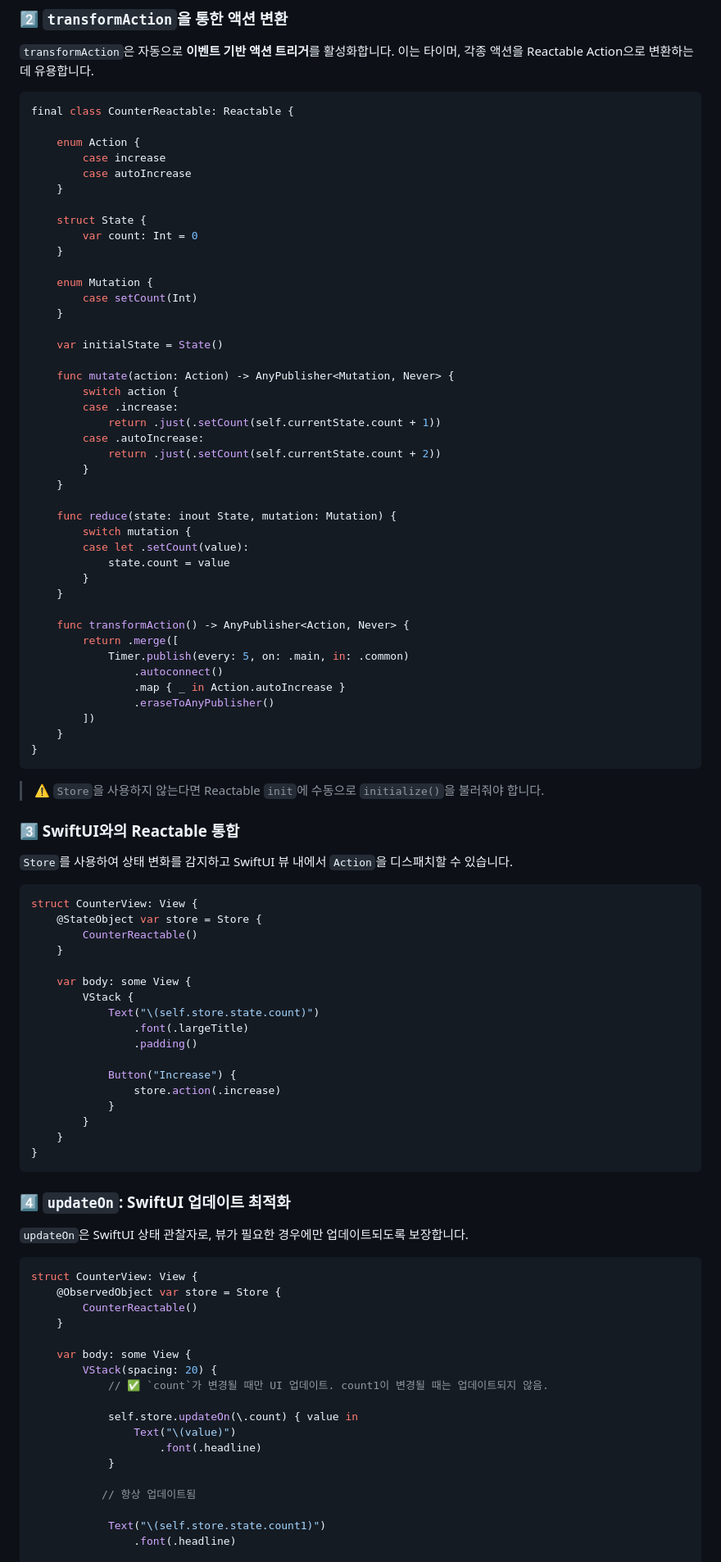
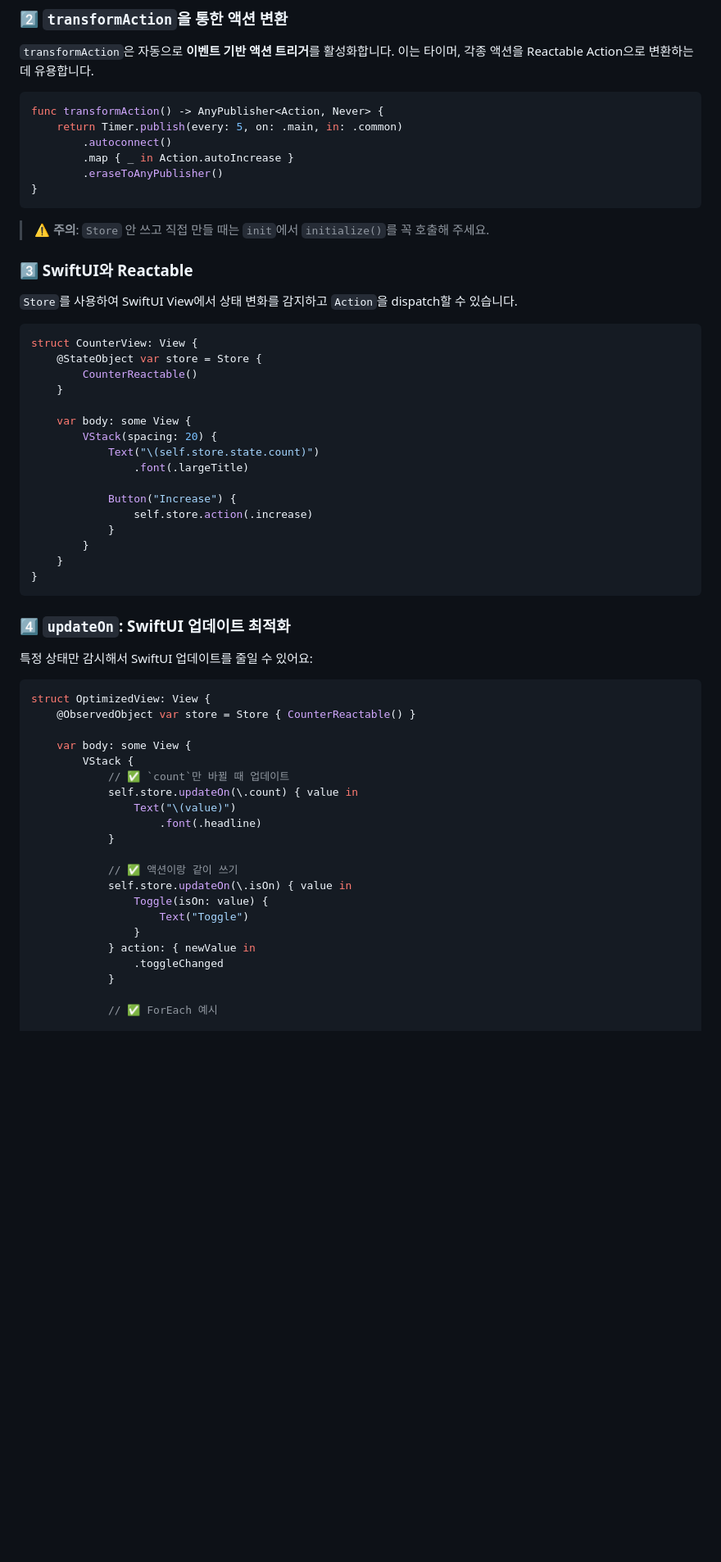
Before and after one commit to Topwiz/ReactableKit, a Markdown page: README.md, the part around one of its changes. Shown at 82% size. GitHub-like rendering; blank space fills up the shorter version.

Commit message:
update korean readme

````diff
--- a/README.md
+++ b/README.md
@@ -101,54 +100,19 @@ final class CounterReactable: Reactable {
 `transformAction`은 자동으로 **이벤트 기반 액션 트리거**를 활성화합니다. 이는 타이머, 각종 액션을 Reactable Action으로 변환하는데 유용합니다.
 
 ```swift
-final class CounterReactable: Reactable {
-
-    enum Action {
-        case increase
-        case autoIncrease
-    }
-
-    struct State {
-        var count: Int = 0
-    }
-
-    enum Mutation {
-        case setCount(Int)
-    }
-
-    var initialState = State()
-
-    func mutate(action: Action) -> AnyPublisher<Mutation, Never> {
-        switch action {
-        case .increase:
-            return .just(.setCount(self.currentState.count + 1))
-        case .autoIncrease:
-            return .just(.setCount(self.currentState.count + 2))
-        }
-    }
-
-    func reduce(state: inout State, mutation: Mutation) {
-        switch mutation {
-        case let .setCount(value):
-            state.count = value
-        }
-    }
-
-    func transformAction() -> AnyPublisher<Action, Never> {
-        return .merge([
-            Timer.publish(every: 5, on: .main, in: .common)
-                .autoconnect()
-                .map { _ in Action.autoIncrease }
-                .eraseToAnyPublisher()
-        ])
-    }
+func transformAction() -> AnyPublisher<Action, Never> {
+    return Timer.publish(every: 5, on: .main, in: .common)
+        .autoconnect()
+        .map { _ in Action.autoIncrease }
+        .eraseToAnyPublisher()
 }
 ```
-> ⚠️ `Store`을 사용하지 않는다면 Reactable `init`에 수동으로 `initialize()`을 불러줘야 합니다.
 
-### 3️⃣ SwiftUI와의 Reactable 통합
+> ⚠️ **주의**: `Store` 안 쓰고 직접 만들 때는 `init`에서 `initialize()`를 꼭 호출해 주세요.
 
-`Store`를 사용하여 상태 변화를 감지하고 SwiftUI 뷰 내에서 `Action`을 디스패치할 수 있습니다.
+### 3️⃣ SwiftUI와 Reactable
+
+`Store`를 사용하여 SwiftUI View에서 상태 변화를 감지하고 `Action`을 dispatch할 수 있습니다.
 
 ```swift
 struct CounterView: View {
@@ -157,13 +121,12 @@ struct CounterView: View {
     }
 
     var body: some View {
-        VStack {
+        VStack(spacing: 20) {
             Text("\(self.store.state.count)")
                 .font(.largeTitle)
-                .padding()
 
             Button("Increase") {
-                store.action(.increase)
+                self.store.action(.increase)
             }
         }
     }
@@ -171,25 +134,29 @@ struct CounterView: View {
 ```
 
 ### 4️⃣ `updateOn`: SwiftUI 업데이트 최적화
-`updateOn`은 SwiftUI 상태 관찰자로, 뷰가 필요한 경우에만 업데이트되도록 보장합니다.
+
+특정 상태만 감시해서 SwiftUI 업데이트를 줄일 수 있어요:
 
 ```swift
-struct CounterView: View {
-    @ObservedObject var store = Store {
-        CounterReactable()
-    }
+struct OptimizedView: View {
+    @ObservedObject var store = Store { CounterReactable() }
 
     var body: some View {
-        VStack(spacing: 20) {
-            // ✅ `count`가 변경될 때만 UI 업데이트. count1이 변경될 때는 업데이트되지 않음.
-
+        VStack {
+            // ✅ `count`만 바뀔 때 업데이트
             self.store.updateOn(\.count) { value in
                 Text("\(value)")
                     .font(.headline)
             }
 
-           // 항상 업데이트됨
+            // ✅ 액션이랑 같이 쓰기
+            self.store.updateOn(\.isOn) { value in
+                Toggle(isOn: value) {
+                    Text("Toggle")
+                }
+            } action: { newValue in
+                .toggleChanged
+            }
 
-            Text("\(self.store.state.count1)")
-                .font(.headline)
+            // ✅ ForEach 예시
 
````
Also changed, not shown: other parts of README.md (+73 -158 lines).
